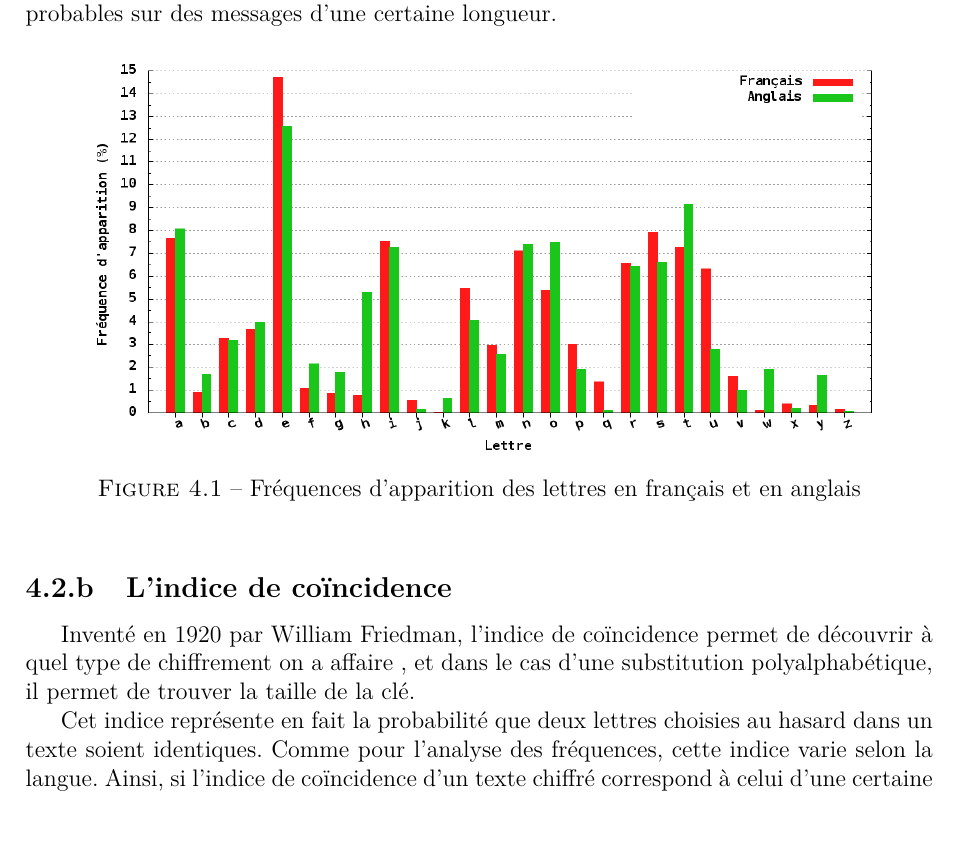
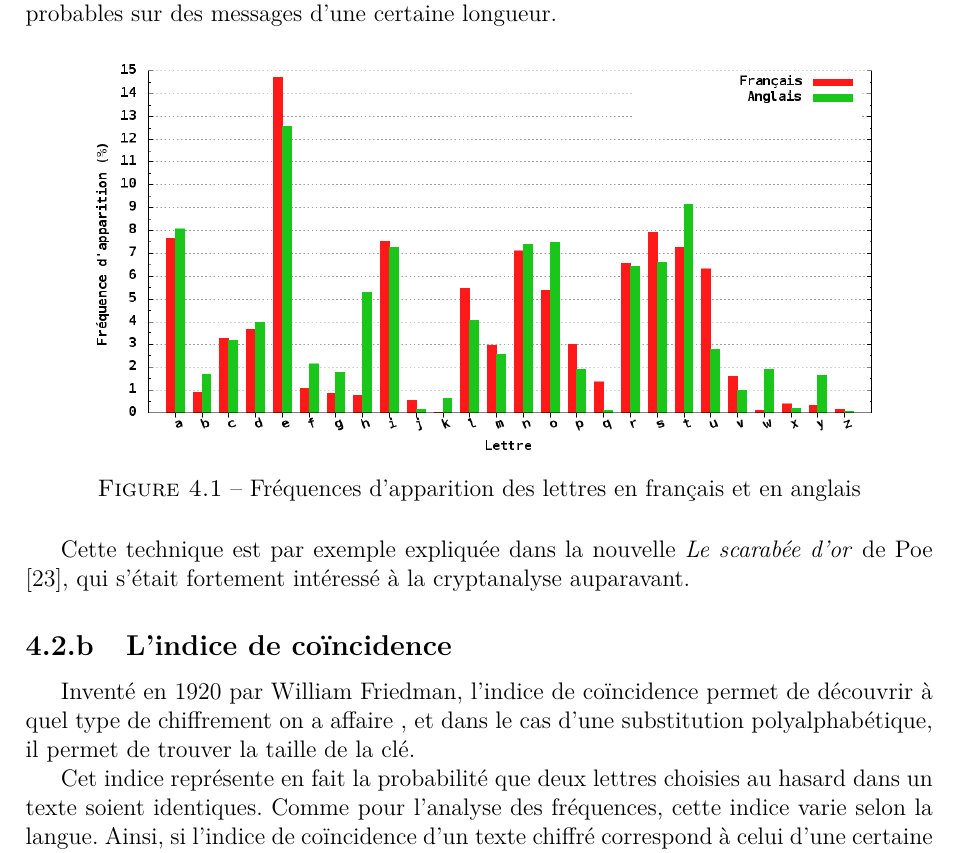
Before and after one commit to acieroid/tfe-crypto, a LaTeX book (texte/main.tex, which reads texte/contenu/technique-attaque.tex): part of page 26 of 45, cut so that both start at the same text, the shorter picture padded with empty space. Compiled offline with pdfLaTeX.

Commit message:
Citation du scarabée d'or

```diff
--- a/texte/contenu/technique-attaque.tex
+++ b/texte/contenu/technique-attaque.tex
@@ -35,6 +35,10 @@ plus probables sur des messages d'une certaine longueur.
 anglais}
   \label{fig:Frequences}
 \end{figure}
+
+Cette technique est par exemple expliquée dans la nouvelle
+\emph{Le scarabée d'or} de Poe \cite{Poe}, qui s'était fortement
+intéressé à la cryptanalyse auparavant.
 
 
 \subsection{L'indice de coïncidence}
```
